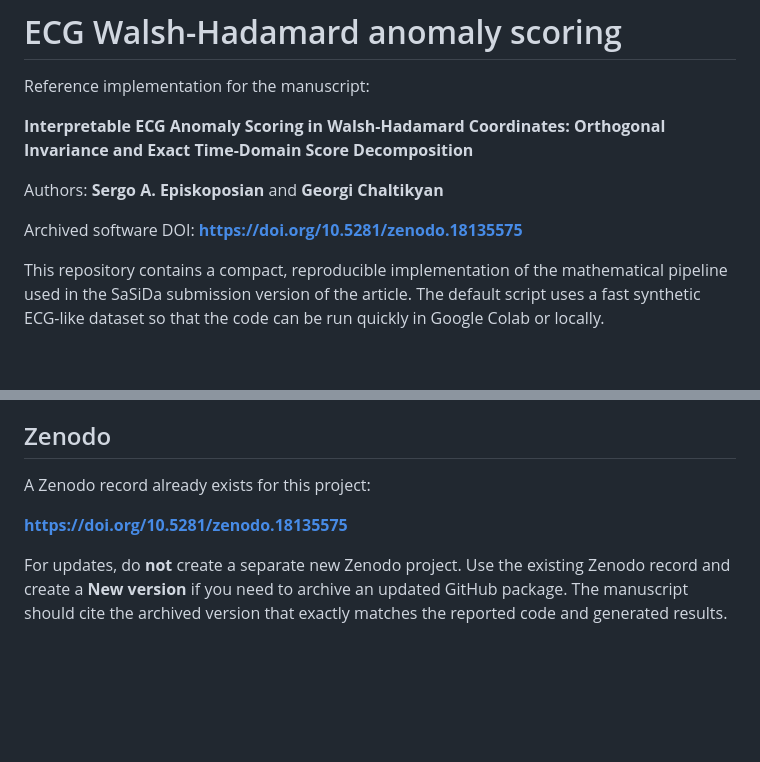
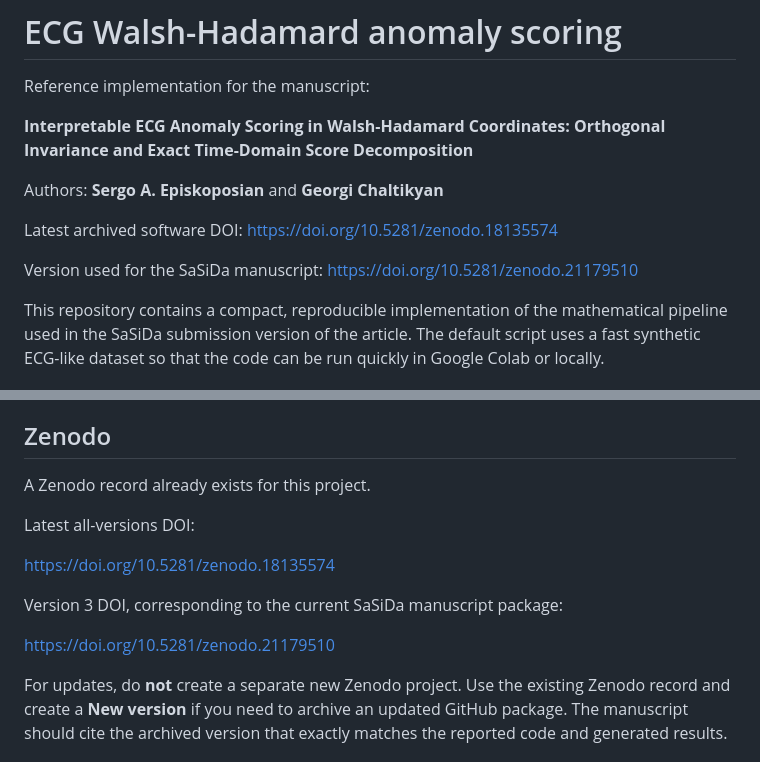
Before and after one commit to sergoep/walsh-ecg-anomaly-detection, a Markdown page: README.md, 2 parts joined by grey strips. GitHub-like rendering; blank space fills up the shorter version.

```diff
--- a/README.md
+++ b/README.md
@@ -6,7 +6,9 @@ Reference implementation for the manuscript:
 
 Authors: **Sergo A. Episkoposian** and **Georgi Chaltikyan**
 
-Archived software DOI: **https://doi.org/10.5281/zenodo.18135575**
+Latest archived software DOI: https://doi.org/10.5281/zenodo.18135574
+
+Version used for the SaSiDa manuscript: https://doi.org/10.5281/zenodo.21179510
 
 This repository contains a compact, reproducible implementation of the mathematical pipeline used in the SaSiDa submission version of the article. The default script uses a fast synthetic ECG-like dataset so that the code can be run quickly in Google Colab or locally.
 
@@ -108,9 +110,15 @@ The file `src/ecg_walsh/ptbxl_hook.py` contains a minimal WFDB example for readi
 
 ## Zenodo
 
-A Zenodo record already exists for this project:
+A Zenodo record already exists for this project.
 
-**https://doi.org/10.5281/zenodo.18135575**
+Latest all-versions DOI:
+
+https://doi.org/10.5281/zenodo.18135574
+
+Version 3 DOI, corresponding to the current SaSiDa manuscript package:
+
+https://doi.org/10.5281/zenodo.21179510
 
 For updates, do **not** create a separate new Zenodo project. Use the existing Zenodo record and create a **New version** if you need to archive an updated GitHub package. The manuscript should cite the archived version that exactly matches the reported code and generated results.
 
```
